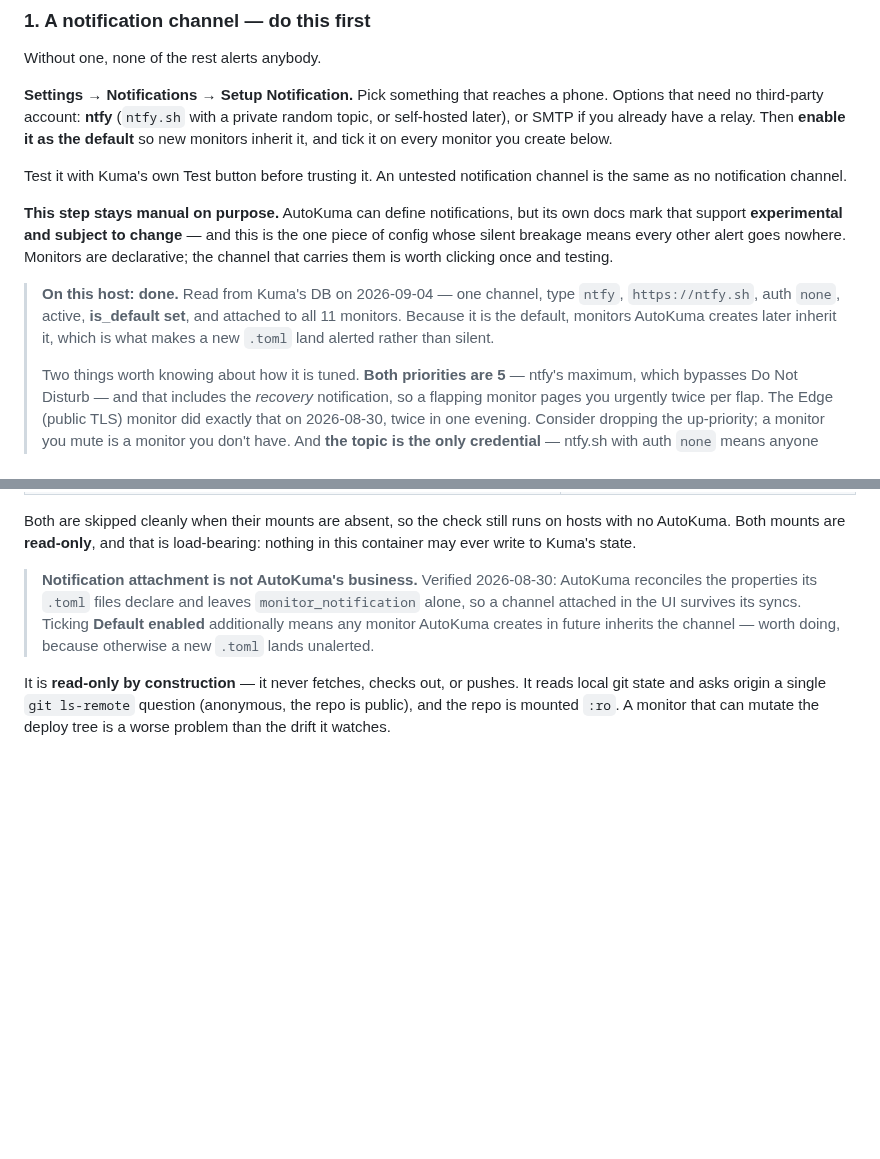
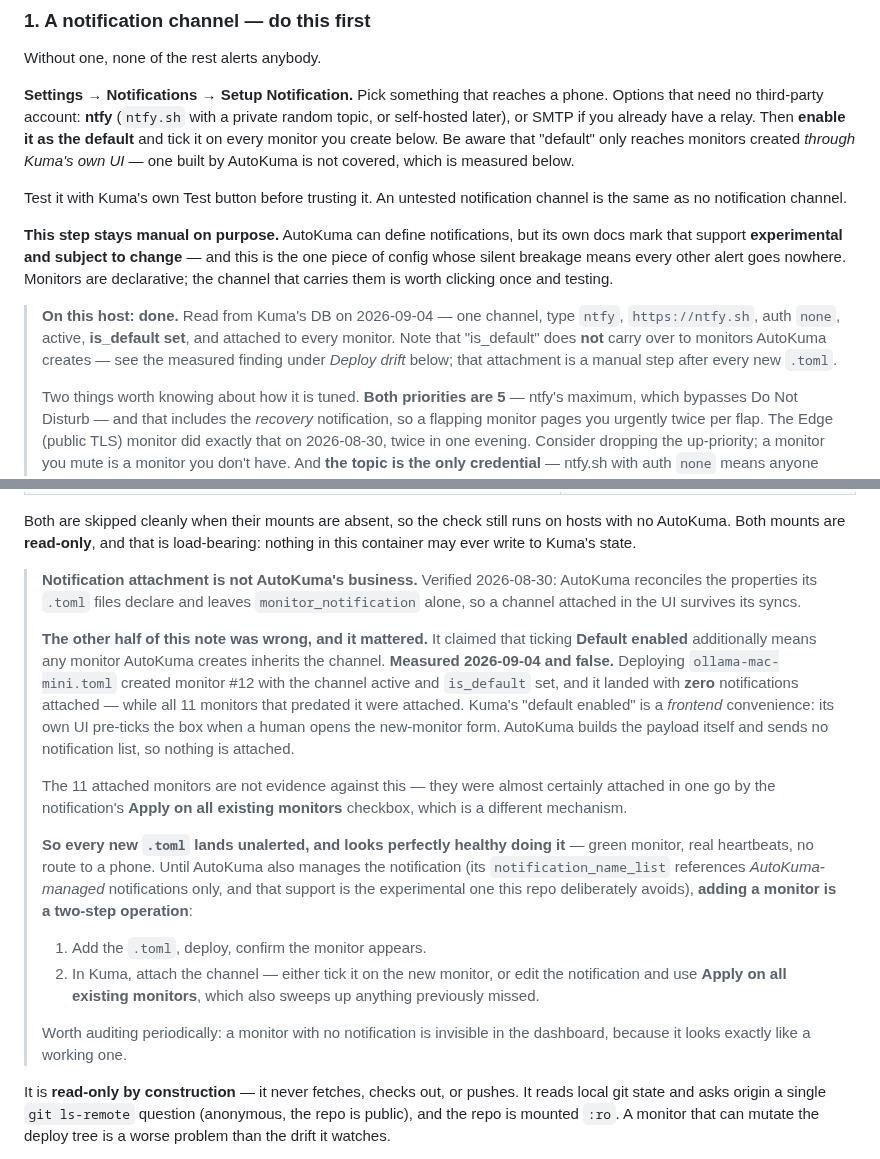
Before and after one commit to dustindoan/coralstack-infra, a Markdown page: docs/MONITORING.md, 2 parts joined by grey strips. GitHub-like rendering; blank space fills up the shorter version.

Commit message:
docs(monitoring): AutoKuma-created monitors land unalerted — measured
MONITORING.md carried a "Verified 2026-08-30" note whose second half was wrong:
that ticking Kuma's **Default enabled** means monitors AutoKuma creates inherit
the channel. Deploying #67 measured it.

  monitor #12 "Ollama reconcile (Mac mini)"  created by AutoKuma
  channel id=1  active=1  is_default=1
  notifications attached: 0        <-- while all 11 older monitors had one

Kuma's "default enabled" is a frontend convenience — its own UI pre-ticks the
box when a human opens the new-monitor form. AutoKuma builds the payload itself
and sends no notification list, so nothing is attached. The 11 that ARE attached
were almost certainly swept in by the notification's "Apply on all existing
monitors" checkbox, which is a different mechanism and was mistaken for
inheritance.

This is the bad kind of wrong. A monitor with no notification is invisible in
the dashboard because it looks exactly like a working one: green, real
heartbeats, no route to a phone. The stack's own convention — monitors are
declarative, add a .toml and deploy — quietly produced an unalerted monitor and
reported success.

AutoKuma's notification_name_list only references AutoKuma-MANAGED
notifications, and managing the channel there means the experimental support
this repo deliberately avoids (MONITORING.md §1). So adding a monitor is
documented as the two-step operation it actually is: deploy the .toml, then
attach the channel in Kuma.

Also records the mini as wired and proven — HEALTHCHECK_URL set, manual run
pushed status=up, monitor #12 green — and ticks build-plan steps 3 and 4, now
confirmed by a reconcile reporting "ollama in sync with the repo". Plus one
gotcha: python3 on the mini triggers the Xcode CLT installer, so edit files
there with sed.

Co-Authored-By: Claude Opus 5 <noreply@anthropic.com>

```diff
--- a/docs/MONITORING.md
+++ b/docs/MONITORING.md
@@ -72,8 +72,9 @@ Without one, none of the rest alerts anybody.
 **Settings → Notifications → Setup Notification.** Pick something that reaches
 a phone. Options that need no third-party account: **ntfy** (`ntfy.sh` with a
 private random topic, or self-hosted later), or SMTP if you already have a
-relay. Then **enable it as the default** so new monitors inherit it, and tick
-it on every monitor you create below.
+relay. Then **enable it as the default** and tick it on every monitor you
+create below. Be aware that "default" only reaches monitors created *through
+Kuma's own UI* — one built by AutoKuma is not covered, which is measured below.
 
 Test it with Kuma's own Test button before trusting it. An untested
 notification channel is the same as no notification channel.
@@ -86,9 +87,9 @@ clicking once and testing.
 
 > **On this host: done.** Read from Kuma's DB on 2026-09-04 — one channel,
 > type `ntfy`, `https://ntfy.sh`, auth `none`, active, **is_default set**, and
-> attached to all 11 monitors. Because it is the default, monitors AutoKuma
-> creates later inherit it, which is what makes a new `.toml` land alerted
-> rather than silent.
+> attached to every monitor. Note that "is_default" does **not** carry over to
+> monitors AutoKuma creates — see the measured finding under *Deploy drift*
+> below; that attachment is a manual step after every new `.toml`.
 >
 > Two things worth knowing about how it is tuned. **Both priorities are 5** —
 > ntfy's maximum, which bypasses Do Not Disturb — and that includes the
@@ -218,9 +219,36 @@ load-bearing: nothing in this container may ever write to Kuma's state.
 > **Notification attachment is not AutoKuma's business.** Verified 2026-08-30:
 > AutoKuma reconciles the properties its `.toml` files declare and leaves
 > `monitor_notification` alone, so a channel attached in the UI survives its
-> syncs. Ticking **Default enabled** additionally means any monitor AutoKuma
-> creates in future inherits the channel — worth doing, because otherwise a new
-> `.toml` lands unalerted.
+> syncs.
+>
+> **The other half of this note was wrong, and it mattered.** It claimed that
+> ticking **Default enabled** additionally means any monitor AutoKuma creates
+> inherits the channel. **Measured 2026-09-04 and false.** Deploying
+> `ollama-mac-mini.toml` created monitor #12 with the channel active and
+> `is_default` set, and it landed with **zero** notifications attached — while
+> all 11 monitors that predated it were attached. Kuma's "default enabled" is a
+> *frontend* convenience: its own UI pre-ticks the box when a human opens the
+> new-monitor form. AutoKuma builds the payload itself and sends no
+> notification list, so nothing is attached.
+>
+> The 11 attached monitors are not evidence against this — they were almost
+> certainly attached in one go by the notification's **Apply on all existing
+> monitors** checkbox, which is a different mechanism.
+>
+> **So every new `.toml` lands unalerted, and looks perfectly healthy doing
+> it** — green monitor, real heartbeats, no route to a phone. Until AutoKuma
+> also manages the notification (its `notification_name_list` references
+> *AutoKuma-managed* notifications only, and that support is the experimental
+> one this repo deliberately avoids), **adding a monitor is a two-step
+> operation**:
+>
+> 1. Add the `.toml`, deploy, confirm the monitor appears.
+> 2. In Kuma, attach the channel — either tick it on the new monitor, or edit
+>    the notification and use **Apply on all existing monitors**, which also
+>    sweeps up anything previously missed.
+>
+> Worth auditing periodically: a monitor with no notification is invisible in
+> the dashboard, because it looks exactly like a working one.
 
 It is **read-only by construction** — it never fetches, checks out, or pushes.
 It reads local git state and asks origin a single `git ls-remote` question
```
Also changed, not shown: docs/MAC_MINI.md (+12 -7 lines).
